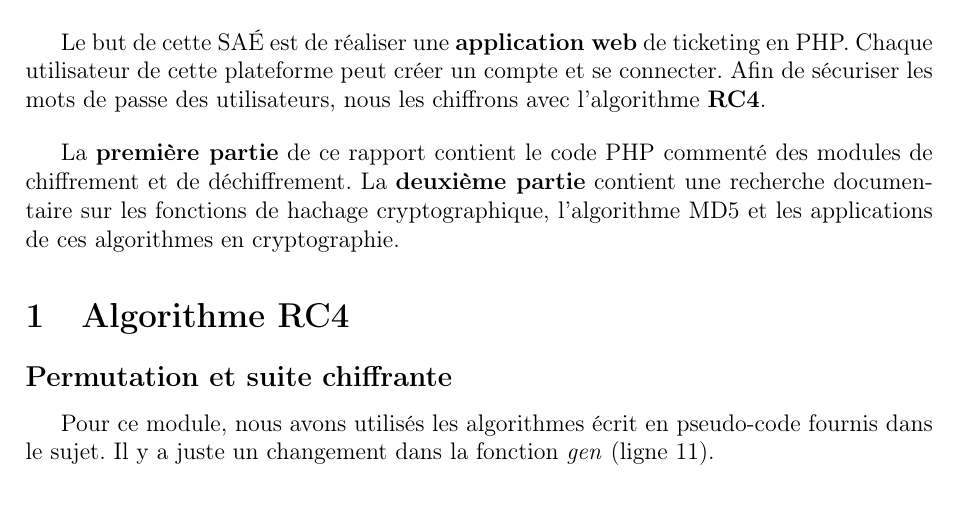
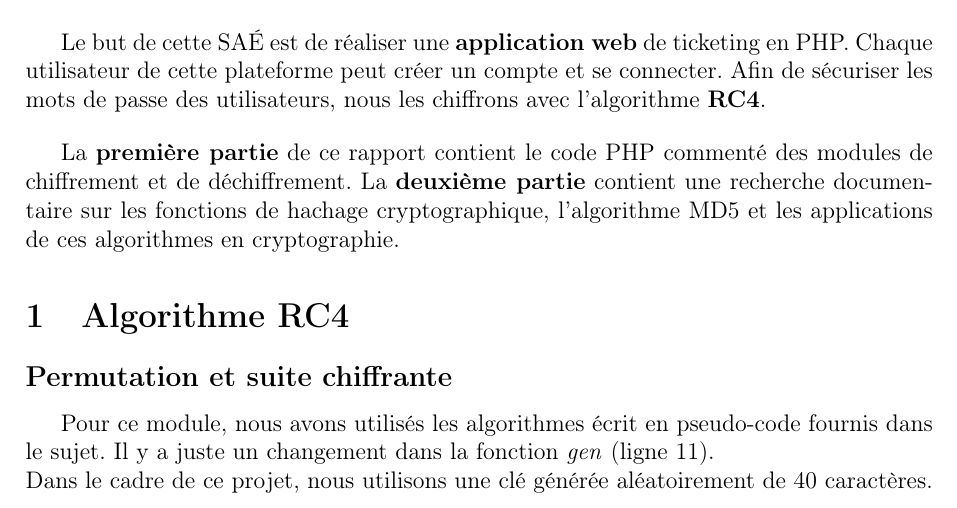
Before and after one commit to Boucanier/Sae_3.01_Ticketing_Web_App, a LaTeX document (doc/Specification/cryptographie.tex): part of page 1 of 6, cut so that both start at the same text. Compiled offline with pdfLaTeX.

Commit message:
Ajout de la clé

```diff
--- a/doc/Specification/cryptographie.tex
+++ b/doc/Specification/cryptographie.tex
@@ -40,6 +40,8 @@ l'algorithme MD5 et les applications de ces algorithmes en cryptographie.
 Pour ce module,
 nous avons utilisés les algorithmes écrit en pseudo-code fournis dans le sujet.
 Il y a juste un changement dans la fonction \textit{gen} (ligne 11).
+
+\noindent Dans le cadre de ce projet, nous utilisons une clé générée aléatoirement de 40 caractères.
 
 \lstset{
     language        = php,
```
Also changed, not shown: doc/Specification/cryptographie.pdf, 1 other file.
